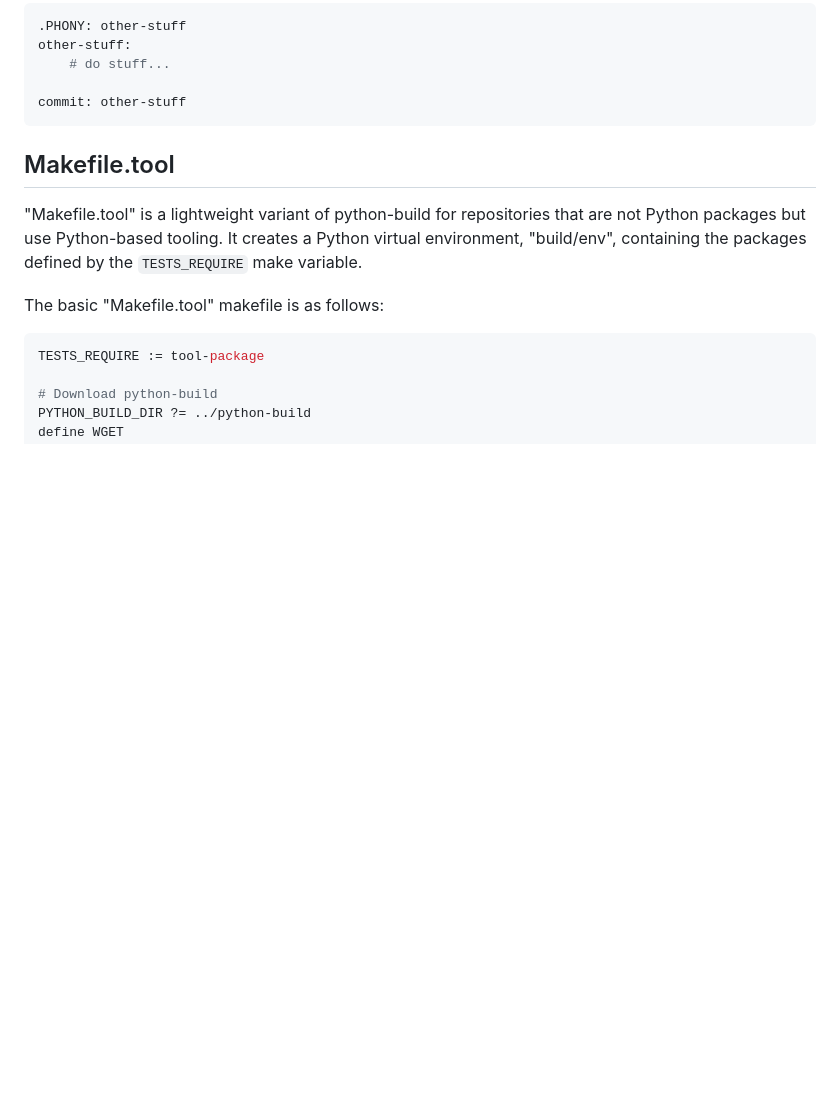
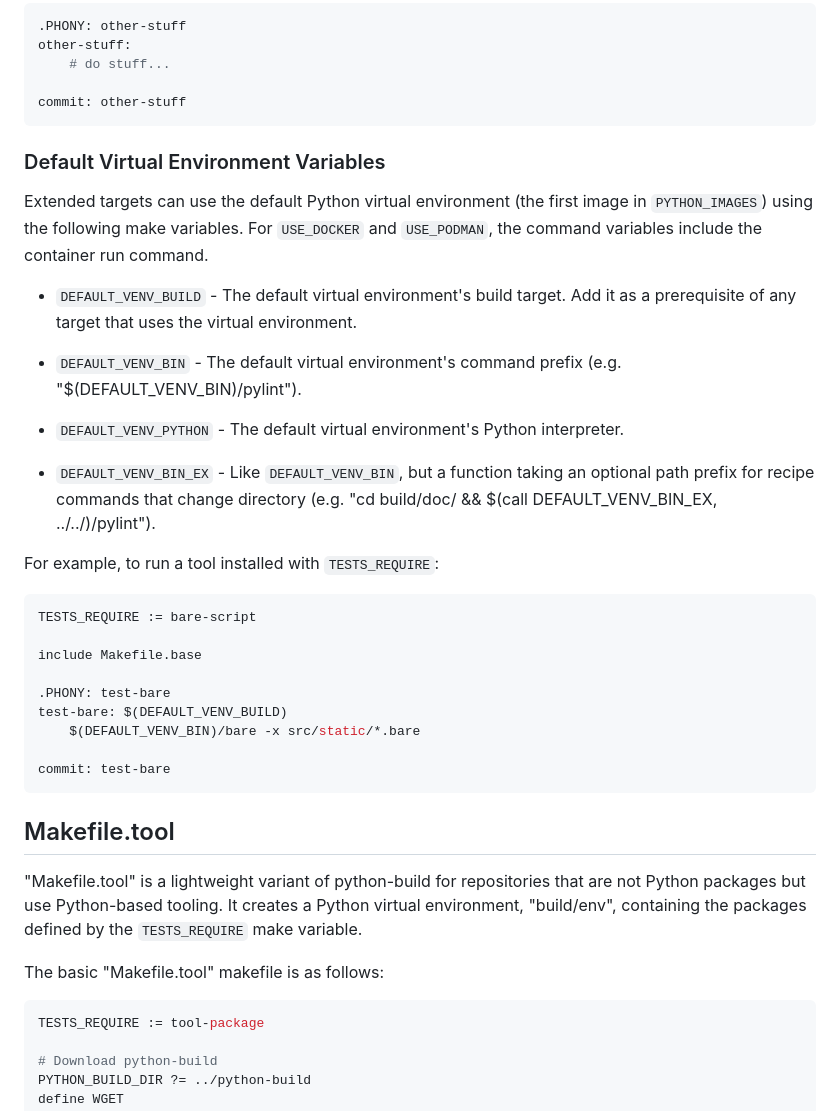
Before and after one commit to craigahobbs/python-build, a Markdown page: README.md, the part around the change. Drawn GitHub-style; blank space fills up the shorter version.

Commit message:
document the default venv extension variables
Co-Authored-By: Claude Fable 5 <noreply@anthropic.com>

```diff
--- a/README.md
+++ b/README.md
@@ -314,6 +314,37 @@ other-stuff:
 commit: other-stuff
 ~~~
 
+### Default Virtual Environment Variables
+
+Extended targets can use the default Python virtual environment (the first image in
+`PYTHON_IMAGES`) using the following make variables. For `USE_DOCKER` and `USE_PODMAN`, the command
+variables include the container run command.
+
+- `DEFAULT_VENV_BUILD` - The default virtual environment's build target. Add it as a prerequisite
+  of any target that uses the virtual environment.
+
+- `DEFAULT_VENV_BIN` - The default virtual environment's command prefix (e.g.
+  "$(DEFAULT_VENV_BIN)/pylint").
+
+- `DEFAULT_VENV_PYTHON` - The default virtual environment's Python interpreter.
+
+- `DEFAULT_VENV_BIN_EX` - Like `DEFAULT_VENV_BIN`, but a function taking an optional path prefix
+  for recipe commands that change directory (e.g. "cd build/doc/ && $(call DEFAULT_VENV_BIN_EX, ../../)/pylint").
+
+For example, to run a tool installed with `TESTS_REQUIRE`:
+
+~~~ make
+TESTS_REQUIRE := bare-script
+
+include Makefile.base
+
+.PHONY: test-bare
+test-bare: $(DEFAULT_VENV_BUILD)
+	$(DEFAULT_VENV_BIN)/bare -x src/static/*.bare
+
+commit: test-bare
+~~~
+
 
 ## Makefile.tool
 
```
